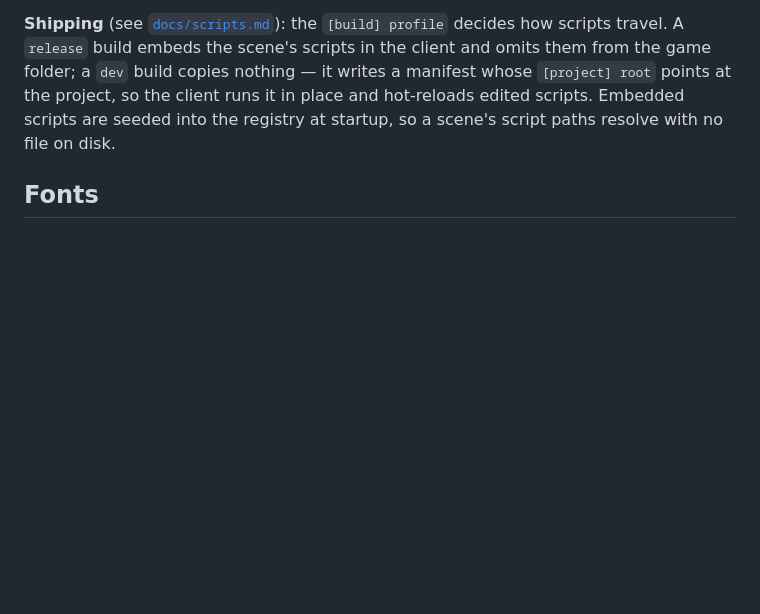
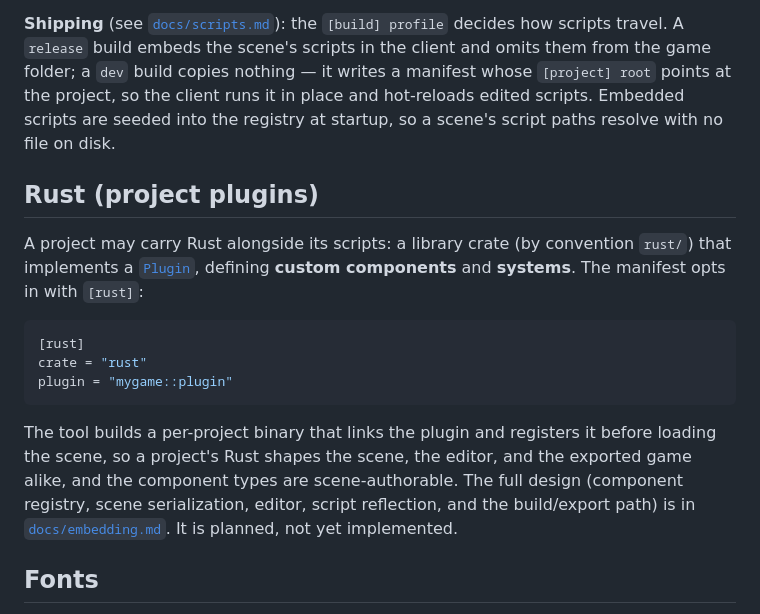
Before and after one commit to sdgoij/noctis, a Markdown page: docs/project.md, the part around the change. Drawn GitHub-style; blank space fills up the shorter version.

````diff
--- a/docs/project.md
+++ b/docs/project.md
@@ -314,6 +314,25 @@ manifest whose `[project] root` points at the project, so the client runs it in
 place and hot-reloads edited scripts. Embedded scripts are seeded into the registry
 at startup, so a scene's script paths resolve with no file on disk.
 
+## Rust (project plugins)
+
+A project may carry Rust alongside its scripts: a library crate (by convention
+`rust/`) that implements a [`Plugin`](embedding.md), defining **custom components**
+and **systems**. The manifest opts in with `[rust]`:
+
+```toml
+[rust]
+crate = "rust"
+plugin = "mygame::plugin"
+```
+
+The tool builds a per-project binary that links the plugin and registers it before
+loading the scene, so a project's Rust shapes the scene, the editor, and the
+exported game alike, and the component types are scene-authorable. The full design
+(component registry, scene serialization, editor, script reflection, and the
+build/export path) is in [`docs/embedding.md`](embedding.md). It is planned, not
+yet implemented.
+
 ## Fonts
 
 Fonts are a first-class asset type: `assets/fonts/*.ttf|*.otf`, registered in a
````
Also changed, not shown: AGENTS.md (+6 -0 lines), docs/embedding.md (added, +284 -0 lines).
